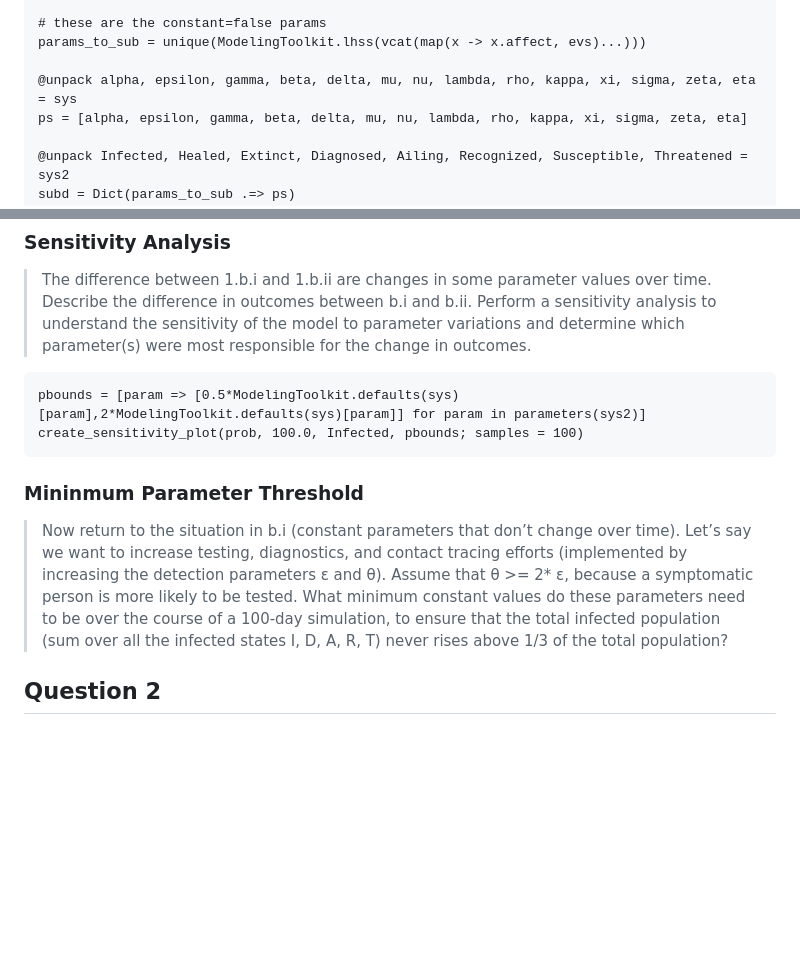
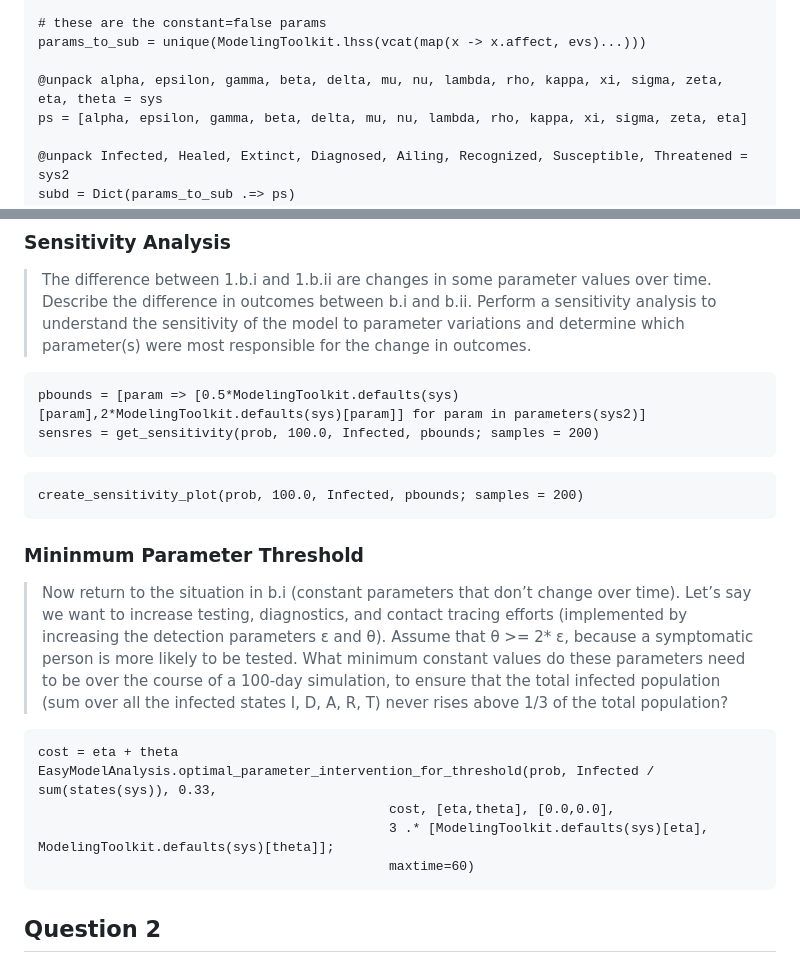
Before and after one commit to ChrisRackauckas/ASKEM_Evaluation_Staging, a Markdown page: Scenario2/Evaluation Scenario 2.md, 2 parts joined by grey strips. GitHub-like rendering; blank space fills up the shorter version.

Commit message:
setup the sensitivity analysis and intervention

````diff
--- a/Scenario2/Evaluation Scenario 2.md
+++ b/Scenario2/Evaluation Scenario 2.md
@@ -30,7 +30,7 @@ evs = ModelingToolkit.get_continuous_events(sys)
 # these are the constant=false params
 params_to_sub = unique(ModelingToolkit.lhss(vcat(map(x -> x.affect, evs)...)))
 
-@unpack alpha, epsilon, gamma, beta, delta, mu, nu, lambda, rho, kappa, xi, sigma, zeta, eta = sys
+@unpack alpha, epsilon, gamma, beta, delta, mu, nu, lambda, rho, kappa, xi, sigma, zeta, eta, theta = sys
 ps = [alpha, epsilon, gamma, beta, delta, mu, nu, lambda, rho, kappa, xi, sigma, zeta, eta]
 
 @unpack Infected, Healed, Extinct, Diagnosed, Ailing, Recognized, Susceptible, Threatened = sys2
@@ -70,12 +70,24 @@ plot(sol, idxs = Infected)
 
 ```@example scenario2
 pbounds = [param => [0.5*ModelingToolkit.defaults(sys)[param],2*ModelingToolkit.defaults(sys)[param]] for param in parameters(sys2)]
-create_sensitivity_plot(prob, 100.0, Infected, pbounds; samples = 100)
+sensres = get_sensitivity(prob, 100.0, Infected, pbounds; samples = 200)
+```
+
+```@example scenario2
+create_sensitivity_plot(prob, 100.0, Infected, pbounds; samples = 200)
 ```
 
 ### Mininmum Parameter Threshold
 
 > Now return to the situation in b.i (constant parameters that don’t change over time). Let’s say we want to increase testing, diagnostics, and contact tracing efforts (implemented by increasing the detection parameters ε and θ). Assume that θ >= 2* ε, because a symptomatic person is more likely to be tested. What minimum constant values do these parameters need to be over the course of a 100-day simulation, to ensure that the total infected population (sum over all the infected states I, D, A, R, T) never rises above 1/3 of the total population?
+
+```@example scenario2
+cost = eta + theta
+EasyModelAnalysis.optimal_parameter_intervention_for_threshold(prob, Infected / sum(states(sys)), 0.33,
+                                             cost, [eta,theta], [0.0,0.0],
+                                             3 .* [ModelingToolkit.defaults(sys)[eta], ModelingToolkit.defaults(sys)[theta]];
+                                             maxtime=60)
+```
 
 ## Question 2
 
````
